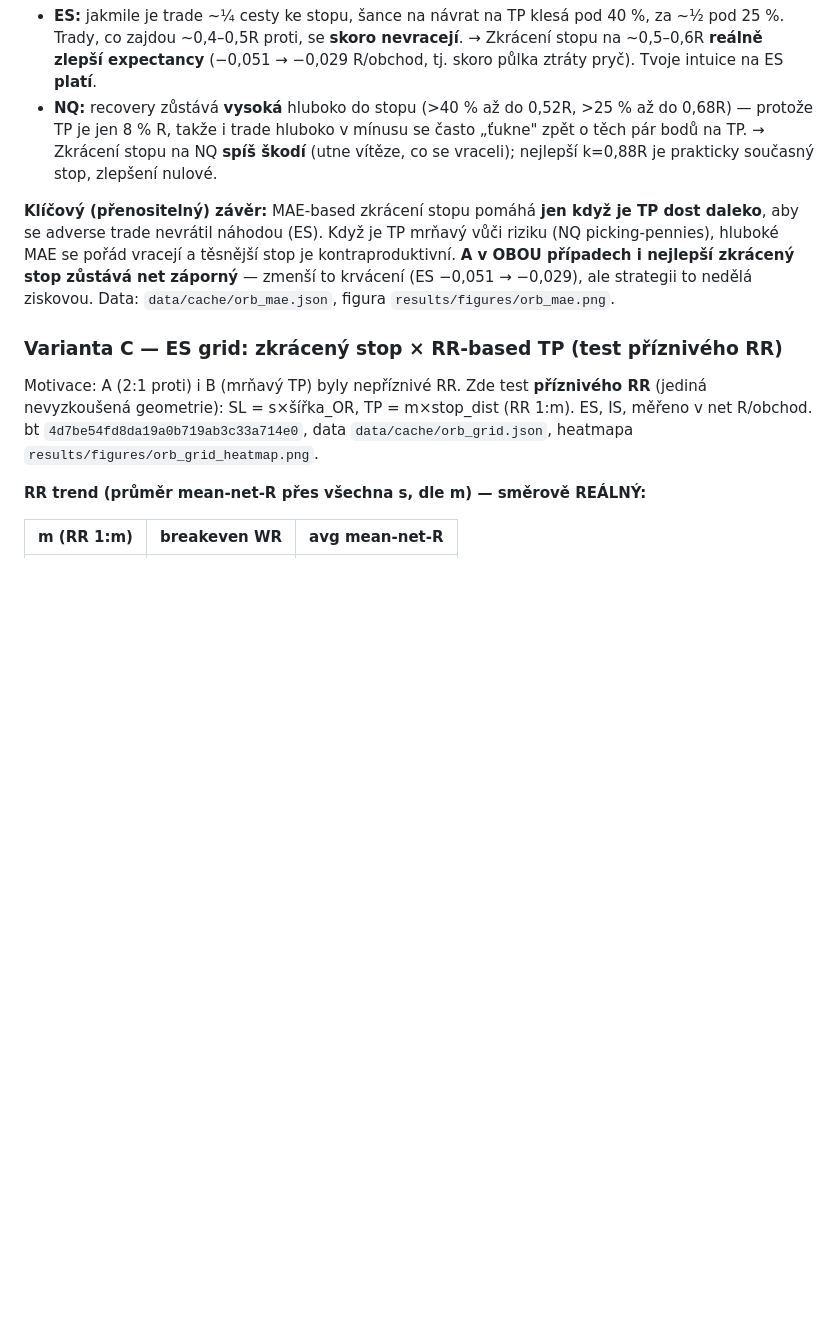
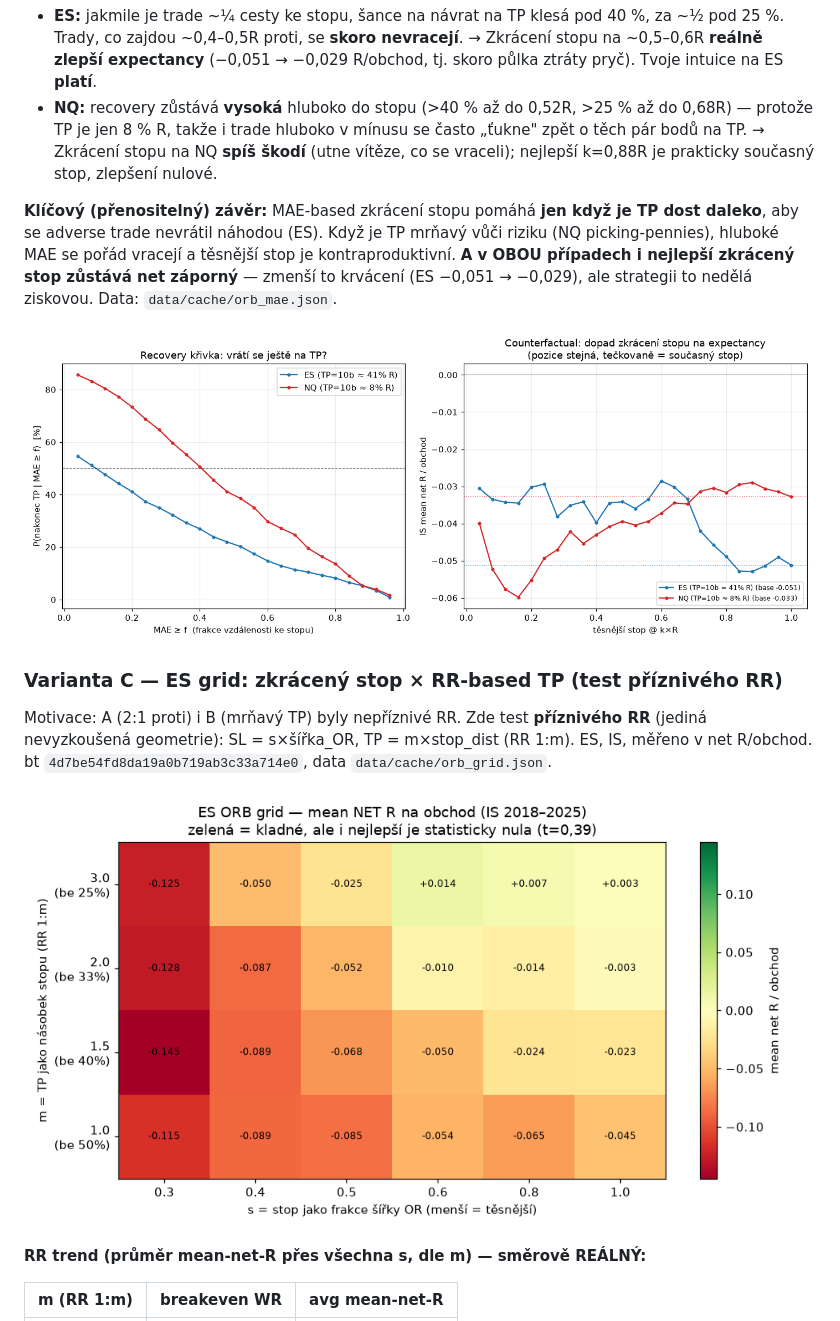
Before and after one commit to strongchicken04/Strong-Chicken-Journal, a Markdown page: PLAYBOOK_orb.md, the part around one of its changes. Drawn GitHub-style; blank space fills up the shorter version.

```diff
--- a/PLAYBOOK_orb.md
+++ b/PLAYBOOK_orb.md
@@ -164,11 +166,15 @@ Otázka: existuje frakce vzdálenosti ke stopu, za kterou se trade už skoro nev
 - **ES:** jakmile je trade ~¼ cesty ke stopu, šance na návrat na TP klesá pod 40 %, za ~½ pod 25 %. Trady, co zajdou ~0,4–0,5R proti, se **skoro nevracejí**. → Zkrácení stopu na ~0,5–0,6R **reálně zlepší expectancy** (−0,051 → −0,029 R/obchod, tj. skoro půlka ztráty pryč). Tvoje intuice na ES **platí**.
 - **NQ:** recovery zůstává **vysoká** hluboko do stopu (>40 % až do 0,52R, >25 % až do 0,68R) — protože TP je jen 8 % R, takže i trade hluboko v mínusu se často „ťukne" zpět o těch pár bodů na TP. → Zkrácení stopu na NQ **spíš škodí** (utne vítěze, co se vraceli); nejlepší k=0,88R je prakticky současný stop, zlepšení nulové.
 
-**Klíčový (přenositelný) závěr:** MAE-based zkrácení stopu pomáhá **jen když je TP dost daleko**, aby se adverse trade nevrátil náhodou (ES). Když je TP mrňavý vůči riziku (NQ picking-pennies), hluboké MAE se pořád vracejí a těsnější stop je kontraproduktivní. **A v OBOU případech i nejlepší zkrácený stop zůstává net záporný** — zmenší to krvácení (ES −0,051 → −0,029), ale strategii to nedělá ziskovou. Data: `data/cache/orb_mae.json`, figura `results/figures/orb_mae.png`.
+**Klíčový (přenositelný) závěr:** MAE-based zkrácení stopu pomáhá **jen když je TP dost daleko**, aby se adverse trade nevrátil náhodou (ES). Když je TP mrňavý vůči riziku (NQ picking-pennies), hluboké MAE se pořád vracejí a těsnější stop je kontraproduktivní. **A v OBOU případech i nejlepší zkrácený stop zůstává net záporný** — zmenší to krvácení (ES −0,051 → −0,029), ale strategii to nedělá ziskovou. Data: `data/cache/orb_mae.json`.
+
+![MAE analýza — recovery křivka + counterfactual zkráceného stopu](results/figures/orb_mae.png)
 
 ### Varianta C — ES grid: zkrácený stop × RR-based TP (test příznivého RR)
 
-Motivace: A (2:1 proti) i B (mrňavý TP) byly nepříznivé RR. Zde test **příznivého RR** (jediná nevyzkoušená geometrie): SL = s×šířka_OR, TP = m×stop_dist (RR 1:m). ES, IS, měřeno v net R/obchod. bt `4d7be54fd8da19a0b719ab3c33a714e0`, data `data/cache/orb_grid.json`, heatmapa `results/figures/orb_grid_heatmap.png`.
+Motivace: A (2:1 proti) i B (mrňavý TP) byly nepříznivé RR. Zde test **příznivého RR** (jediná nevyzkoušená geometrie): SL = s×šířka_OR, TP = m×stop_dist (RR 1:m). ES, IS, měřeno v net R/obchod. bt `4d7be54fd8da19a0b719ab3c33a714e0`, data `data/cache/orb_grid.json`.
+
+![Varianta C — heatmapa mean net R přes grid stop × RR](results/figures/orb_grid_heatmap.png)
 
 **RR trend (průměr mean-net-R přes všechna s, dle m) — směrově REÁLNÝ:**
 
```
Also changed, not shown: other parts of PLAYBOOK_orb.md (+9 -1 lines), PLAYBOOK_vwap_trend.md (+7 -1 lines).
